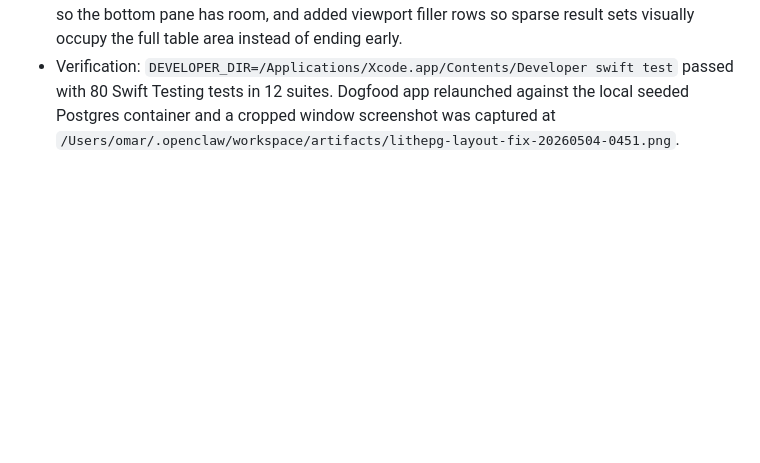
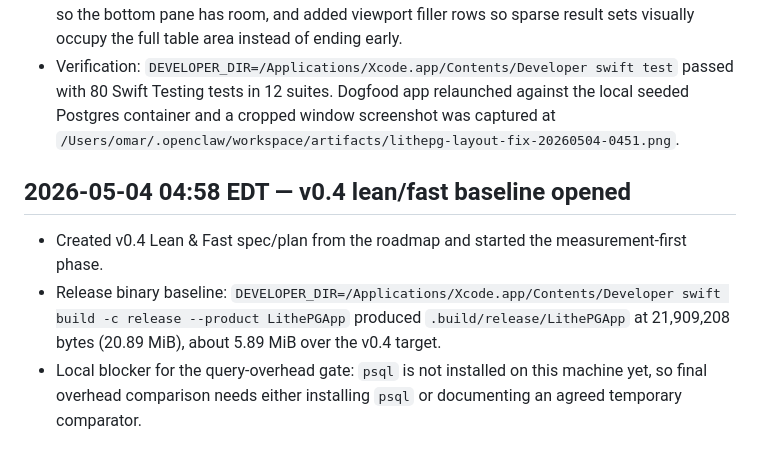
Before and after one commit to omarpr/lithepg, a Markdown page: docs/dogfood-log.md, the part around the change. Drawn GitHub-style; blank space fills up the shorter version.

Commit message:
docs: open v0.4 lean fast phase

```diff
--- a/docs/dogfood-log.md
+++ b/docs/dogfood-log.md
@@ -83,3 +83,9 @@ client. The log starts empty at v0.1 and becomes active from v0.3 (Dogfood-Ready
 - Omar caught that the bottom results table still was not using the full allocated pane vertically after the width fix.
 - Increased the results pane's layout priority/minimum height, reduced the editor minimum height so the bottom pane has room, and added viewport filler rows so sparse result sets visually occupy the full table area instead of ending early.
 - Verification: `DEVELOPER_DIR=/Applications/Xcode.app/Contents/Developer swift test` passed with 80 Swift Testing tests in 12 suites. Dogfood app relaunched against the local seeded Postgres container and a cropped window screenshot was captured at `/Users/omar/.openclaw/workspace/artifacts/lithepg-layout-fix-20260504-0451.png`.
+
+## 2026-05-04 04:58 EDT — v0.4 lean/fast baseline opened
+
+- Created v0.4 Lean & Fast spec/plan from the roadmap and started the measurement-first phase.
+- Release binary baseline: `DEVELOPER_DIR=/Applications/Xcode.app/Contents/Developer swift build -c release --product LithePGApp` produced `.build/release/LithePGApp` at 21,909,208 bytes (20.89 MiB), about 5.89 MiB over the v0.4 target.
+- Local blocker for the query-overhead gate: `psql` is not installed on this machine yet, so final overhead comparison needs either installing `psql` or documenting an agreed temporary comparator.
```
Also changed, not shown: 2 other files.
